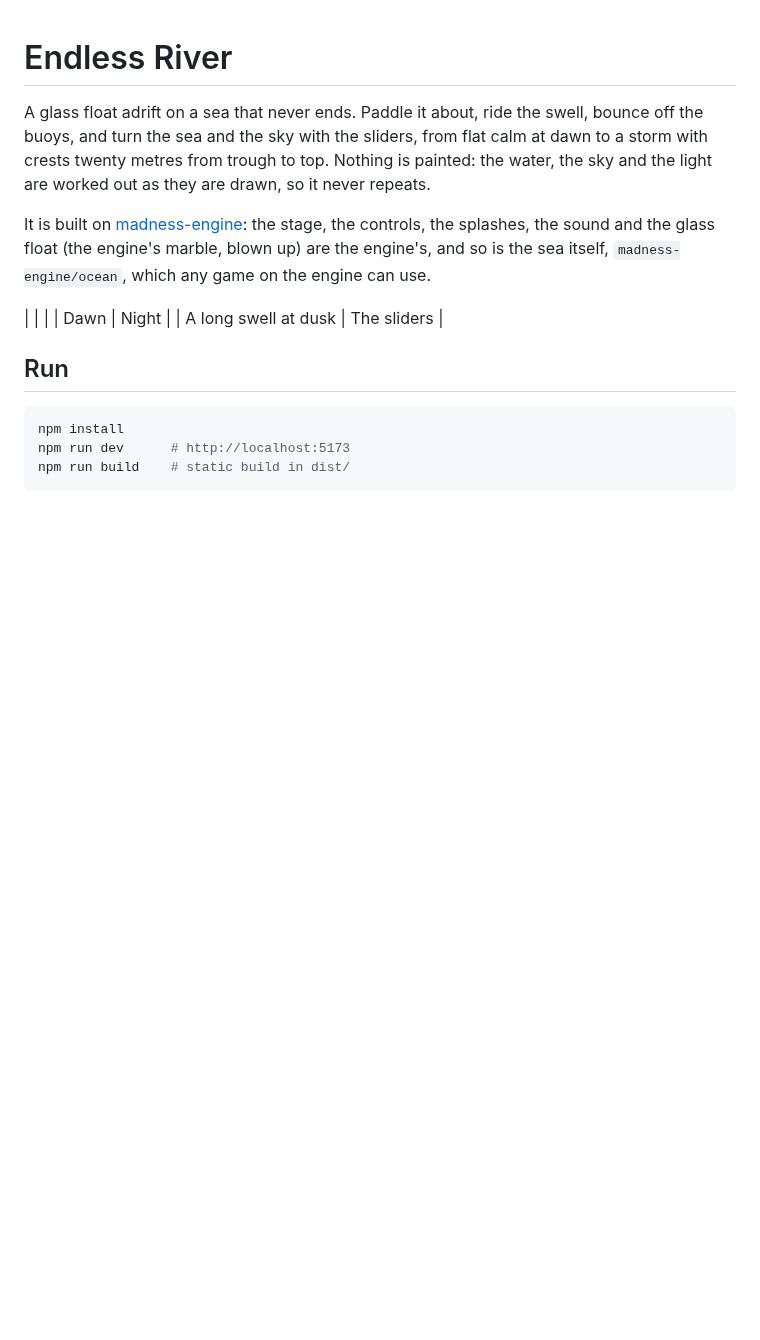
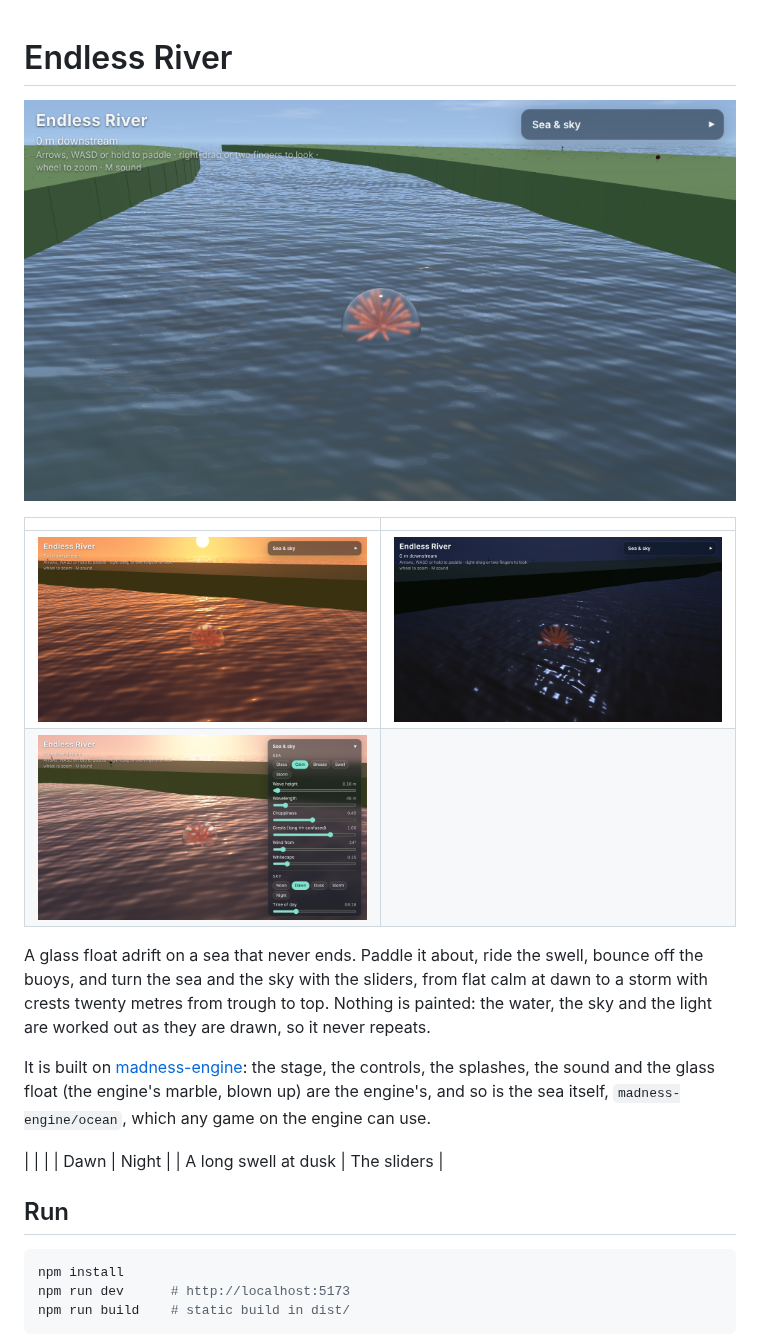
Before and after one commit to h1ddenpr0cess20/endless-river, a Markdown page: README.md, the part around the change. Drawn GitHub-style; pictures changed too: docs/screenshots/dusk.png (added), docs/screenshots/night.png (added), docs/screenshots/noon.png (added); blank space fills up the shorter version.

```diff
--- a/README.md
+++ b/README.md
@@ -1,4 +1,12 @@
 # Endless River
+
+
+![Noon on a winding river](docs/screenshots/noon.png)
+
+| | |
+|---|---|
+| ![Dusk](docs/screenshots/dusk.png) | ![Night](docs/screenshots/night.png) |
+| ![The sliders at dawn](docs/screenshots/sliders.png) | |
 
 A glass float adrift on a sea that never ends. Paddle it about, ride the
 swell, bounce off the buoys, and turn the sea and the sky with the sliders,
```
Also changed, not shown: 1 other file.
